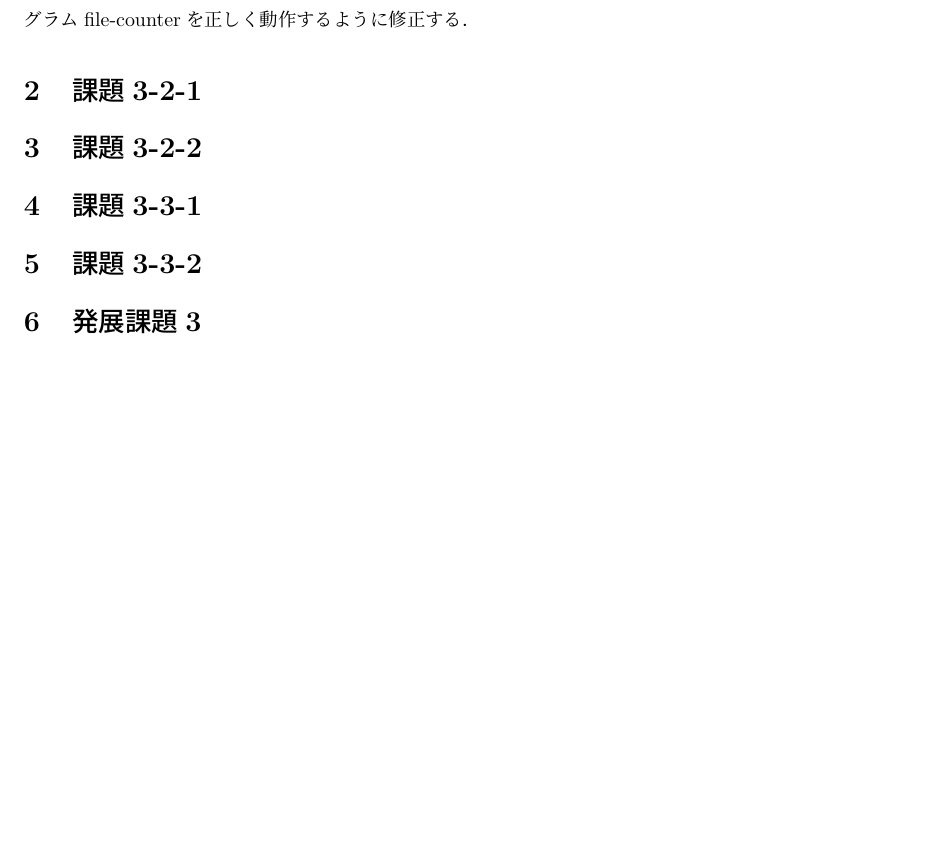
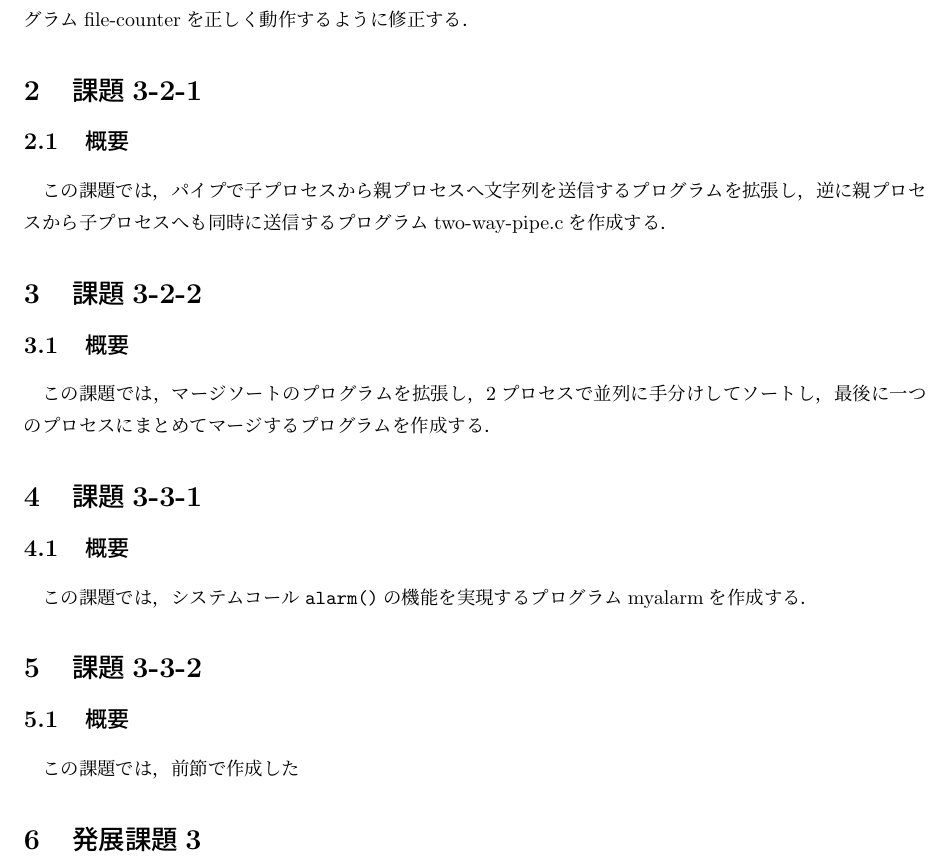
Before and after one commit to meitel1014/expC, a LaTeX document (re3/report3.tex): part of page 2 of 2, cut so that both start at the same text. Compiled offline with pLaTeX and dvipdfmx.

Commit message:
レポート概要加筆

```diff
--- a/re3/report3.tex
+++ b/re3/report3.tex
@@ -20,8 +20,22 @@
 
 
 \section{課題3-2-1}
+\subsection{概要}
+この課題では，パイプで子プロセスから親プロセスへ文字列を送信するプログラムを拡張し，逆に親プロセスから子プロセスへも同時に送信するプログラムtwo-way-pipe.cを作成する．
+
 \section{課題3-2-2}
+\subsection{概要}
+この課題では，マージソートのプログラムを拡張し，2プロセスで並列に手分けしてソートし，最後に一つのプロセスにまとめてマージするプログラムを作成する．
+
 \section{課題3-3-1}
+\subsection{概要}
+この課題では，システムコール\verb|alarm()|の機能を実現するプログラムmyalarmを作成する．
+
 \section{課題3-3-2}
+\subsection{概要}
+この課題では，前節で作成した
+
 \section{発展課題3}
+
+
 \end{document}
```
Also changed, not shown: re3/report3.pdf, 4 other files.
